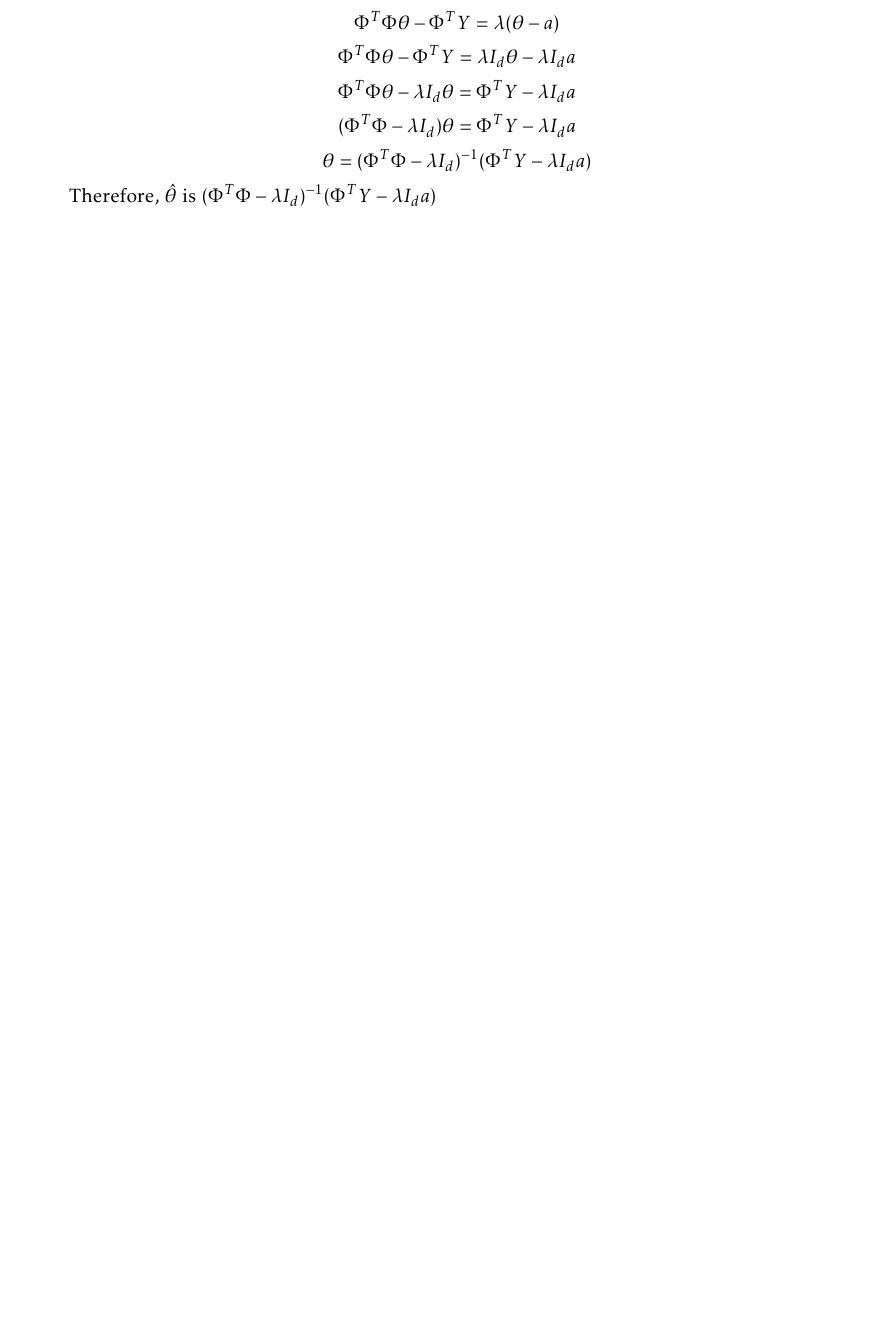
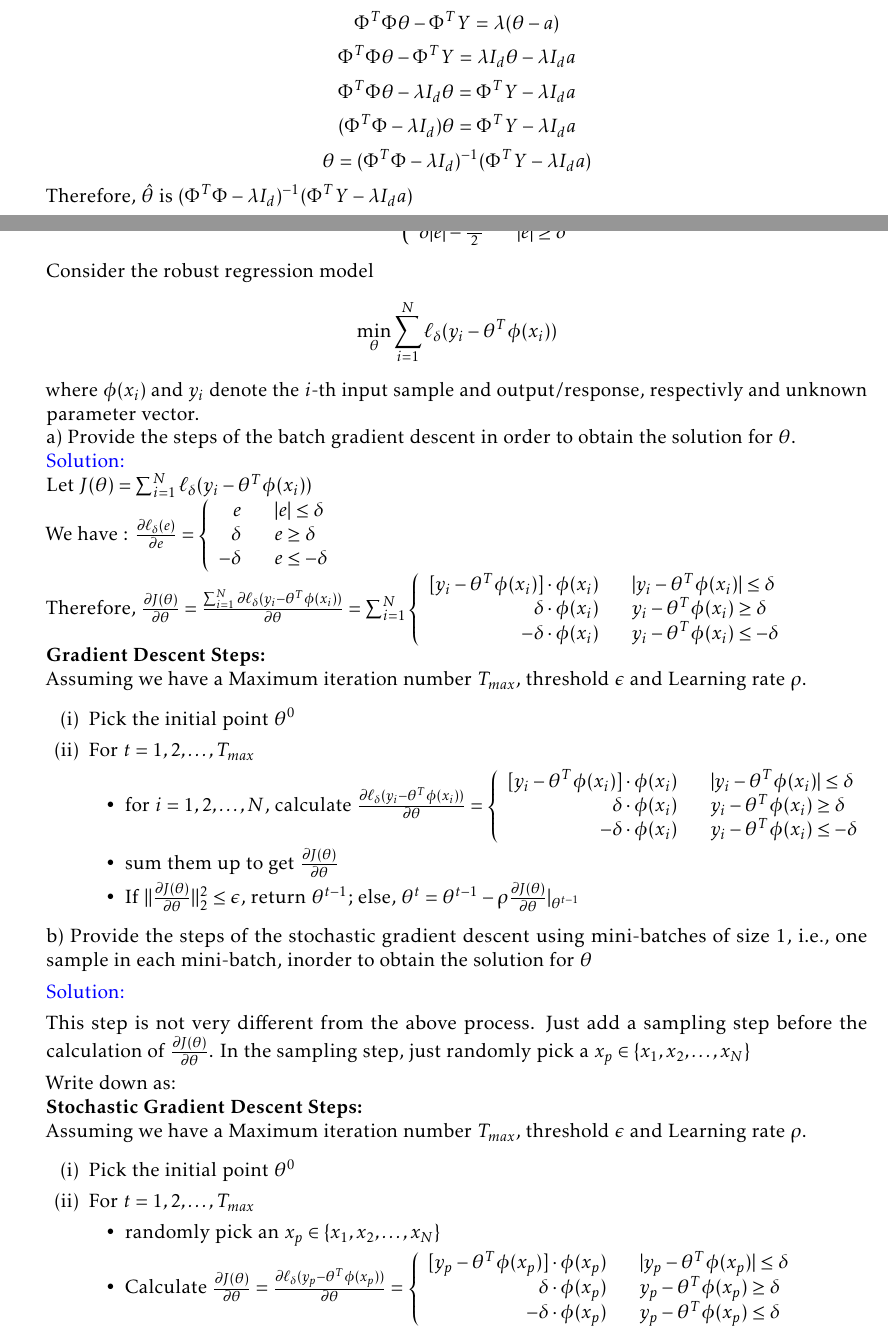
Before and after one commit to imbaguanxin/DS4400, a LaTeX problem sheet (HW2/hw2.tex): part of page 1 of 4 before the commit and two parts of pages 1 and 2 of 5 after it, the two joined at a grey line, cut so that both start at the same text, the shorter picture padded with empty space. Compiled offline with pdfLaTeX.

Commit message:
update hw2 problem2

```diff
--- a/HW2/hw2.tex
+++ b/HW2/hw2.tex
@@ -31,7 +31,7 @@
 \newcommand{\indep}{\perp \!\!\! \perp}
 \DeclareMathOperator*{\argmin}{\arg\min}
 \DeclareMathOperator*{\argmax}{\arg\max}
-\geometry{left=2cm,right=2cm,top=1.5cm,bottom=2cm}  %设置 上、左、下、右 页边距
+\geometry{left=1.5cm,right=1.5cm,top=1.5cm,bottom=1.5cm}  %设置 上、左、下、右 页边距
 
 \title{DS4400 HW2}
 \author{Xin Guan}
@@ -68,6 +68,78 @@
         $$\theta= (\Phi^T\Phi - \lambda I_d)^{-1}(\Phi^T Y  - \lambda I_da)$$
         Therefore, $\hat{\theta}$ is $(\Phi^T\Phi - \lambda I_d)^{-1}(\Phi^T Y  - \lambda I_da)$
 
+        \item \textbf{Robust Regression using Huber Loss:} In the class, we defined the Huber loss as
+        $$\ell_\delta(e) = \left\{
+            \begin{array}{rcl}
+            \frac{1}{2}e^2 & & |e| \le \delta \\
+            \delta |e| - \frac{{\delta}^2}{2} & & |e| \ge \delta
+        \end{array}
+        \right.$$
+        Consider the robust regression model
+        $$\min_\theta \sum_{i = 1}^{N}\ell_\delta(y_i - \theta^T\phi(x_i))$$
+        where $\phi(x_i)$ and $y_i$ denote the $i$-th input sample and output/response, respectivly and unknown parameter vector.\\
+        a) Provide the steps of the batch gradient descent in order to obtain the solution for $\theta$.\\
+        \solu \\
+        Let $J(\theta) = \sum_{i = 1}^{N}\ell_\delta(y_i - \theta^T\phi(x_i))$\\
+        We have : $\frac{\partial \ell_\delta(e)}{\partial e} = \left\{
+            \begin{array}{rcl}
+            e & & |e| \le \delta \\
+            \delta & & e \ge \delta \\
+            -\delta & & e \le -\delta
+        \end{array}
+        \right.$\\
+        Therefore,
+        $\frac{\partial J(\theta)}{\partial \theta} = \frac{\sum_{i = 1}^{N}\partial \ell_\delta(y_i - \theta^T\phi(x_i))}{\partial \theta} = \sum_{i = 1}^{N}\left\{
+            \begin{array}{rcl}
+                [y_i-\theta^T\phi(x_i)] \cdot \phi(x_i)  & & |y_i-\theta^T\phi(x_i)| \le \delta \\
+                \delta\cdot \phi(x_i) & & y_i-\theta^T\phi(x_i) \ge \delta \\
+                -\delta\cdot \phi(x_i) & & y_i-\theta^T\phi(x_i) \le -\delta
+            \end{array}
+        \right.$\\
+        \textbf{Gradient Descent Steps:}\\
+        Assuming we have a Maximum iteration number $T_{max}$, threshold $\epsilon$ and Learning rate $\rho$.
+        \begin{enumerate}[label=(\roman*)]
+            \item Pick the initial point $\theta^0$
+            \item For $t = 1,2, \dots, T_{max}$
+            \begin{itemize}
+                \item for $i = 1,2, \dots, N$, calculate $\frac{\partial \ell_\delta(y_i - \theta^T\phi(x_i))}{\partial \theta} = \left\{
+                    \begin{array}{rcl}
+                        [y_i-\theta^T\phi(x_i)] \cdot \phi(x_i)  & & |y_i-\theta^T\phi(x_i)| \le \delta \\
+                        \delta\cdot \phi(x_i) & & y_i-\theta^T\phi(x_i) \ge \delta \\
+                        -\delta\cdot \phi(x_i) & & y_i-\theta^T\phi(x_i) \le -\delta
+                    \end{array}
+                \right.$
+                \item sum them up to get $\frac{\partial J(\theta)}{\partial \theta}$
+                \item If $||\frac{\partial J(\theta)}{\partial \theta}||_2^2 \le \epsilon$, return $\theta^{t-1}$; else, $\theta^t = \theta^{t-1} - \rho\frac{\partial J(\theta)}{\partial \theta}|_{\theta^{t-1}}$
+            \end{itemize}
+        \end{enumerate}
+
+        b) Provide the steps of the stochastic gradient descent using mini-batches of size 1, i.e., one sample in each mini-batch, inorder to obtain the solution for $\theta$
+
+        \solu
+
+        This step is not very different from the above process. Just add a sampling step before the calculation of $\frac{\partial J(\theta)}{\partial \theta}$. In the sampling step, just randomly pick a $x_p \in \{x_1, x_2, \dots, x_N\}$
+
+        Write down as:\\
+        \textbf{Stochastic Gradient Descent Steps:}\\
+        Assuming we have a Maximum iteration number $T_{max}$, threshold $\epsilon$ and Learning rate $\rho$.
+        \begin{enumerate}[label=(\roman*)]
+            \item Pick the initial point $\theta^0$
+            \item For $t = 1,2, \dots, T_{max}$
+            \begin{itemize}
+                \item randomly pick an $x_p \in \{x_1, x_2, \dots, x_N\}$
+                \item Calculate $\frac{\partial J(\theta)}{\partial \theta} = \frac{\partial \ell_\delta(y_p - \theta^T\phi(x_p))}{\partial \theta} = \left\{
+                    \begin{array}{rcl}
+                        [y_p-\theta^T\phi(x_p)] \cdot \phi(x_p)  & & |y_p-\theta^T\phi(x_p)| \le \delta \\
+                        \delta\cdot \phi(x_p) & & y_p-\theta^T\phi(x_p) \ge \delta \\
+                        -\delta\cdot \phi(x_p) & & y_p-\theta^T\phi(x_p) \le \delta
+                    \end{array}
+                \right.$
+                \item If $||\frac{\partial J(\theta)}{\partial \theta}||_2^2 \le \epsilon$, return $\theta^{t-1}$; else, $\theta^t = \theta^{t-1} - \rho\frac{\partial J(\theta)}{\partial \theta}|_{\theta^{t-1}}$
+            \end{itemize}
+        \end{enumerate}
+
+
         \item \textbf{Probability and Random Variables:} State true or false. If true, prove it. If false, either prove or demonstrate by a counter example. Here $\Omega$ denotes the sample space and $A^c$ denotes the complement of the event $A$. $X$ and $Y$ denote random variables.
         \begin{enumerate}
             \item For any $A, B \subseteq \Omega$ such that $0 < P(A) < 1, P(A|B) + P(A|B^c) =1$
```
Also changed, not shown: HW2/hw2.pdf, HW2/hw2.tex (4 more changed lines).
